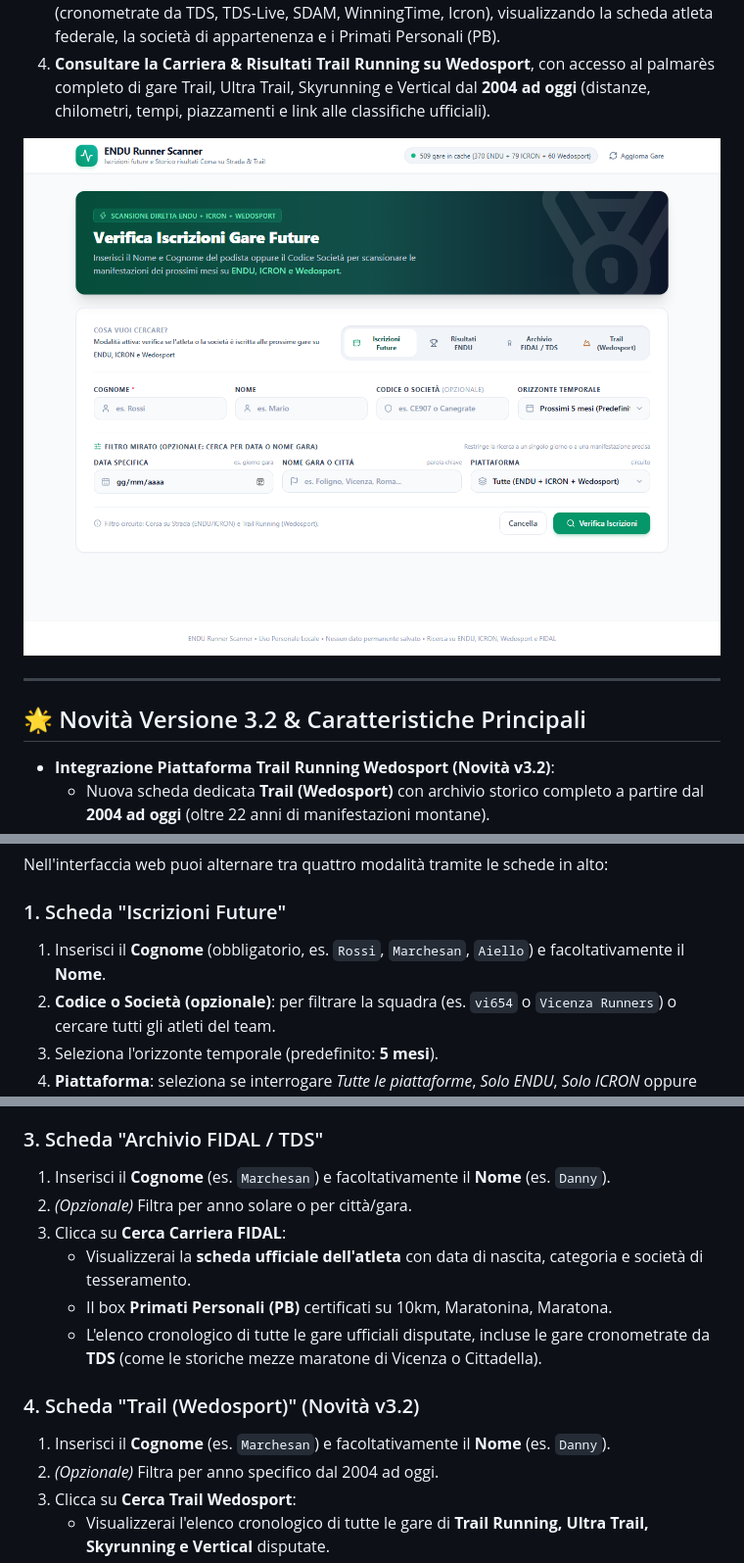
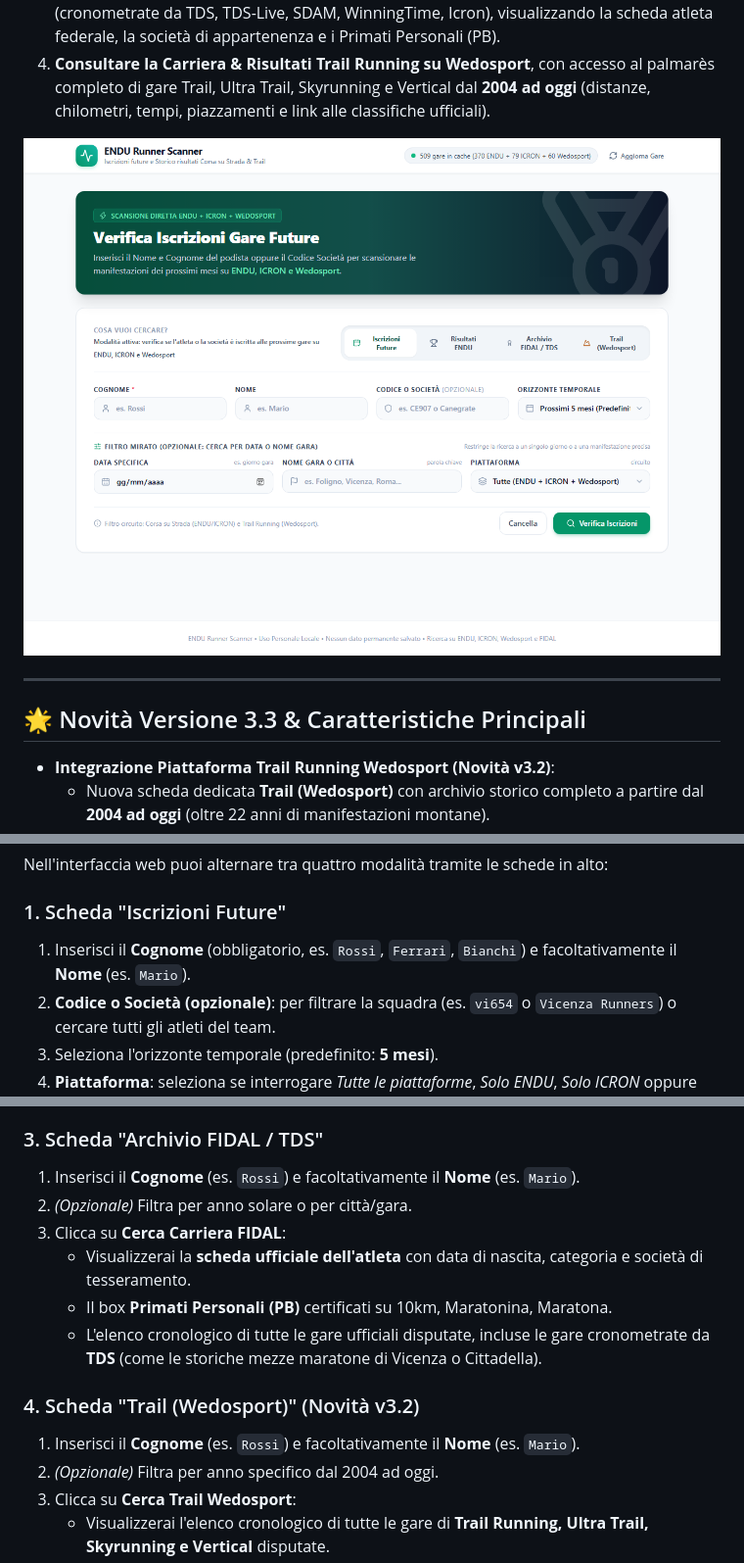
Before and after one commit to dnyrulez78/endu-runner-checker, a Markdown page: README.md, 3 parts joined by grey strips. Shown at 98% size. Rendered like a GitHub page.

```diff
--- a/README.md
+++ b/README.md
@@ -12,7 +12,7 @@ Applicazione web locale moderna, veloce e pulita (backend Python FastAPI + front
 
 ---
 
-## 🌟 Novità Versione 3.2 & Caratteristiche Principali
+## 🌟 Novità Versione 3.3 & Caratteristiche Principali
 
 - **Integrazione Piattaforma Trail Running Wedosport (Novità v3.2)**:
   - Nuova scheda dedicata **Trail (Wedosport)** con archivio storico completo a partire dal **2004 ad oggi** (oltre 22 anni di manifestazioni montane).
@@ -137,7 +144,7 @@ Apri il tuo browser preferito e vai su:
 Nell'interfaccia web puoi alternare tra quattro modalità tramite le schede in alto:
 
 ### 1. Scheda "Iscrizioni Future"
-1. Inserisci il **Cognome** (obbligatorio, es. `Rossi`, `Marchesan`, `Aiello`) e facoltativamente il **Nome**.
+1. Inserisci il **Cognome** (obbligatorio, es. `Rossi`, `Ferrari`, `Bianchi`) e facoltativamente il **Nome** (es. `Mario`).
 2. **Codice o Società (opzionale)**: per filtrare la squadra (es. `vi654` o `Vicenza Runners`) o cercare tutti gli atleti del team.
 3. Seleziona l'orizzonte temporale (predefinito: **5 mesi**).
 4. **Piattaforma**: seleziona se interrogare *Tutte le piattaforme*, *Solo ENDU*, *Solo ICRON* oppure *Solo Wedosport (Trail)*.
@@ -151,7 +158,7 @@ Nell'interfaccia web puoi alternare tra quattro modalità tramite le schede in a
 4. Clicca su **Cerca Risultati ENDU**: visualizzerai tutte le gare concluse dall'atleta con tempi ufficiali, real time, posizioni assolute, di genere e di categoria, e link alle classifiche ufficiali.
 
 ### 3. Scheda "Archivio FIDAL / TDS"
-1. Inserisci il **Cognome** (es. `Marchesan`) e facoltativamente il **Nome** (es. `Danny`).
+1. Inserisci il **Cognome** (es. `Rossi`) e facoltativamente il **Nome** (es. `Mario`).
 2. *(Opzionale)* Filtra per anno solare o per città/gara.
 3. Clicca su **Cerca Carriera FIDAL**:
    - Visualizzerai la **scheda ufficiale dell'atleta** con data di nascita, categoria e società di tesseramento.
@@ -159,7 +166,7 @@ Nell'interfaccia web puoi alternare tra quattro modalità tramite le schede in a
    - L'elenco cronologico di tutte le gare ufficiali disputate, incluse le gare cronometrate da **TDS** (come le storiche mezze maratone di Vicenza o Cittadella).
 
 ### 4. Scheda "Trail (Wedosport)" (Novità v3.2)
-1. Inserisci il **Cognome** (es. `Marchesan`) e facoltativamente il **Nome** (es. `Danny`).
+1. Inserisci il **Cognome** (es. `Rossi`) e facoltativamente il **Nome** (es. `Mario`).
 2. *(Opzionale)* Filtra per anno specifico dal 2004 ad oggi.
 3. Clicca su **Cerca Trail Wedosport**:
    - Visualizzerai l'elenco cronologico di tutte le gare di **Trail Running, Ultra Trail, Skyrunning e Vertical** disputate.
```
Also changed, not shown: other parts of README.md (+18 -5 lines), assets/strava_button.png (added), 2 other files.
